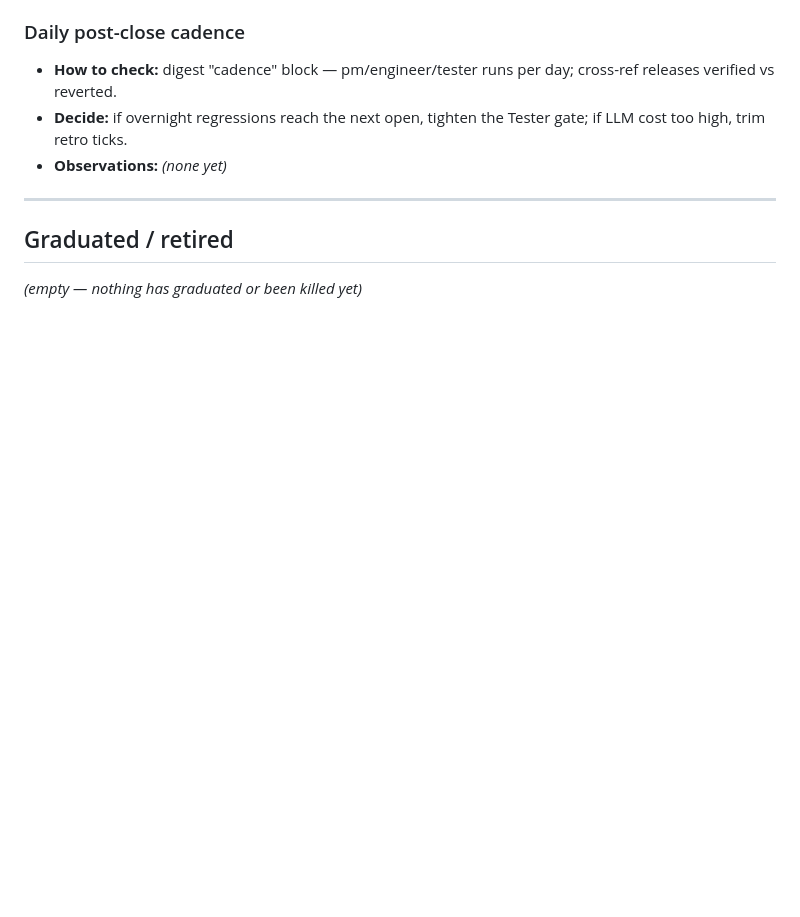
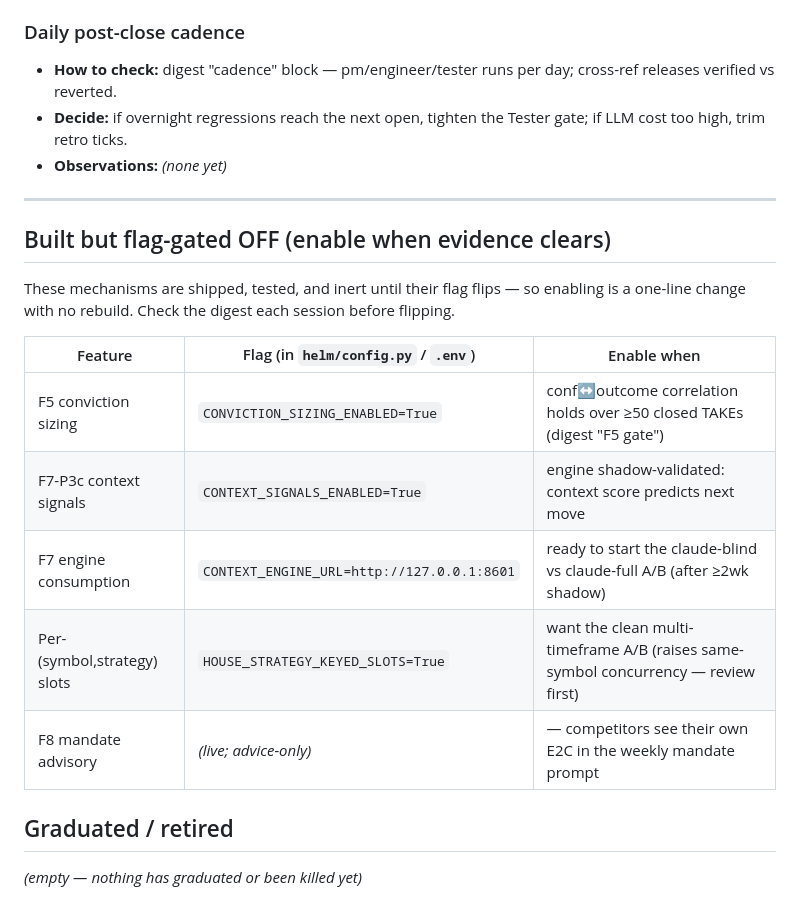
Before and after one commit to TechInjectIndia/personal-ai-trader, a Markdown page: REVIEW.md, the part around the change. Drawn GitHub-style; blank space fills up the shorter version.

Commit message:
docs(plan): all FRDs shipped (F8 live; F5/P3c/risk-keying flag-gated OFF)
Co-Authored-By: Claude Opus 4.8 (1M context) <noreply@anthropic.com>

```diff
--- a/REVIEW.md
+++ b/REVIEW.md
@@ -93,5 +93,16 @@ Legend: 🟡 watching · ⏳ landing · 🟢 graduated (proven) · 🔴 reverted
 
 ---
 
+## Built but flag-gated OFF (enable when evidence clears)
+These mechanisms are shipped, tested, and inert until their flag flips — so enabling is a one-line change with no rebuild. Check the digest each session before flipping.
+
+| Feature | Flag (in `helm/config.py` / `.env`) | Enable when |
+|---|---|---|
+| F5 conviction sizing | `CONVICTION_SIZING_ENABLED=True` | conf↔outcome correlation holds over ≥50 closed TAKEs (digest "F5 gate") |
+| F7-P3c context signals | `CONTEXT_SIGNALS_ENABLED=True` | engine shadow-validated: context score predicts next move |
+| F7 engine consumption | `CONTEXT_ENGINE_URL=http://127.0.0.1:8601` | ready to start the claude-blind vs claude-full A/B (after ≥2wk shadow) |
+| Per-(symbol,strategy) slots | `HOUSE_STRATEGY_KEYED_SLOTS=True` | want the clean multi-timeframe A/B (raises same-symbol concurrency — review first) |
+| F8 mandate advisory | _(live; advice-only)_ | — competitors see their own E2C in the weekly mandate prompt |
+
 ## Graduated / retired
 _(empty — nothing has graduated or been killed yet)_
```
Also changed, not shown: docs/prd/profitability-sprint-plan.md (+3 -1 lines).
